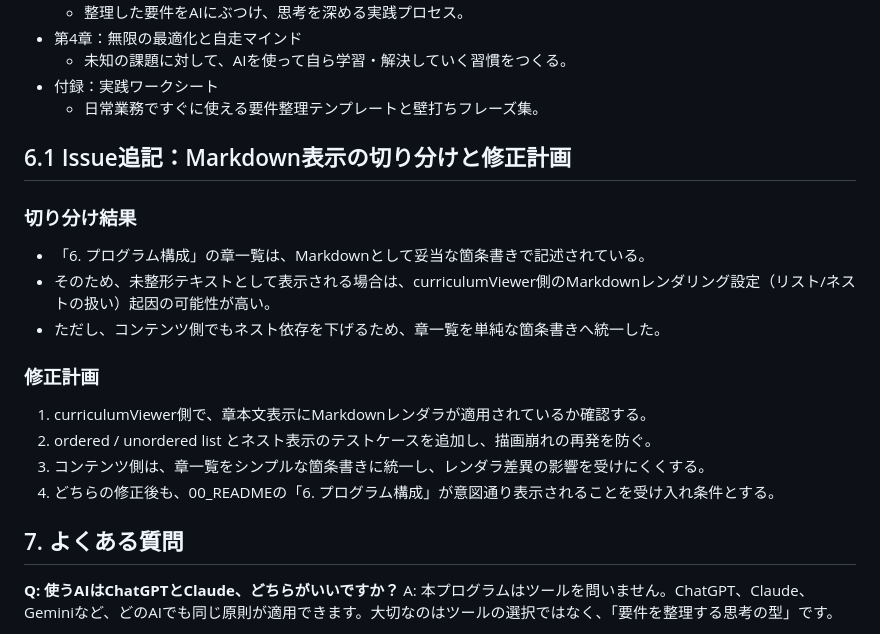
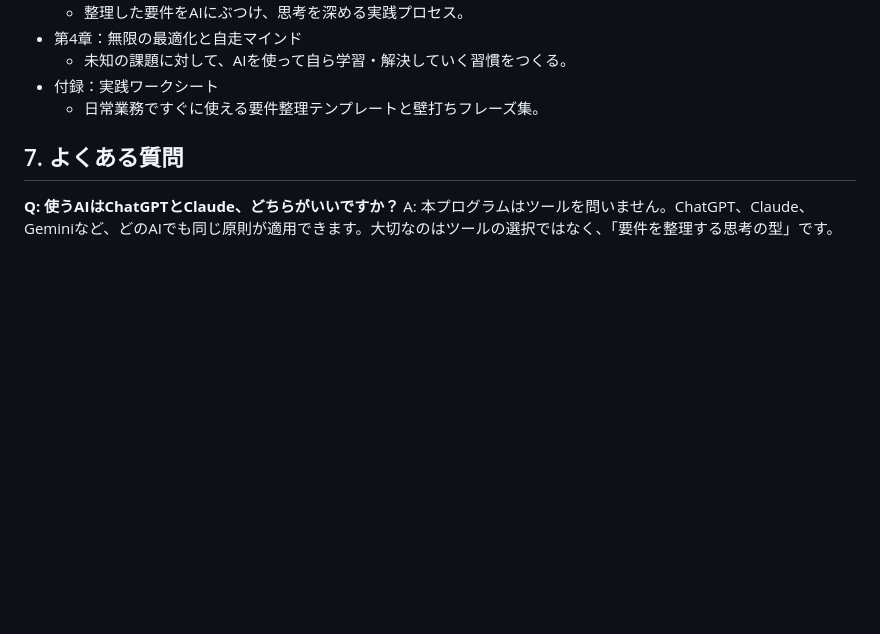
Before and after one commit to sghh02/ai-curriculum, a Markdown page: chapters/00_README.md, the part around the change. Drawn GitHub-style; blank space fills up the shorter version.

Commit message:
00_READMEから内部向けIssue追記セクションを削除

```diff
--- a/chapters/00_README.md
+++ b/chapters/00_README.md
@@ -142,18 +142,6 @@ AIモデルは数ヶ月単位で進化し、昨日まで使えていたツール
 - 付録：実践ワークシート
   - 日常業務ですぐに使える要件整理テンプレートと壁打ちフレーズ集。
 
-## 6.1 Issue追記：Markdown表示の切り分けと修正計画
-
-### 切り分け結果
-- 「6. プログラム構成」の章一覧は、Markdownとして妥当な箇条書きで記述されている。
-- そのため、未整形テキストとして表示される場合は、curriculumViewer側のMarkdownレンダリング設定（リスト/ネストの扱い）起因の可能性が高い。
-- ただし、コンテンツ側でもネスト依存を下げるため、章一覧を単純な箇条書きへ統一した。
-
-### 修正計画
-1. curriculumViewer側で、章本文表示にMarkdownレンダラが適用されているか確認する。
-2. ordered / unordered list とネスト表示のテストケースを追加し、描画崩れの再発を防ぐ。
-3. コンテンツ側は、章一覧をシンプルな箇条書きに統一し、レンダラ差異の影響を受けにくくする。
-4. どちらの修正後も、00_READMEの「6. プログラム構成」が意図通り表示されることを受け入れ条件とする。
 
 ## 7. よくある質問
 
```
